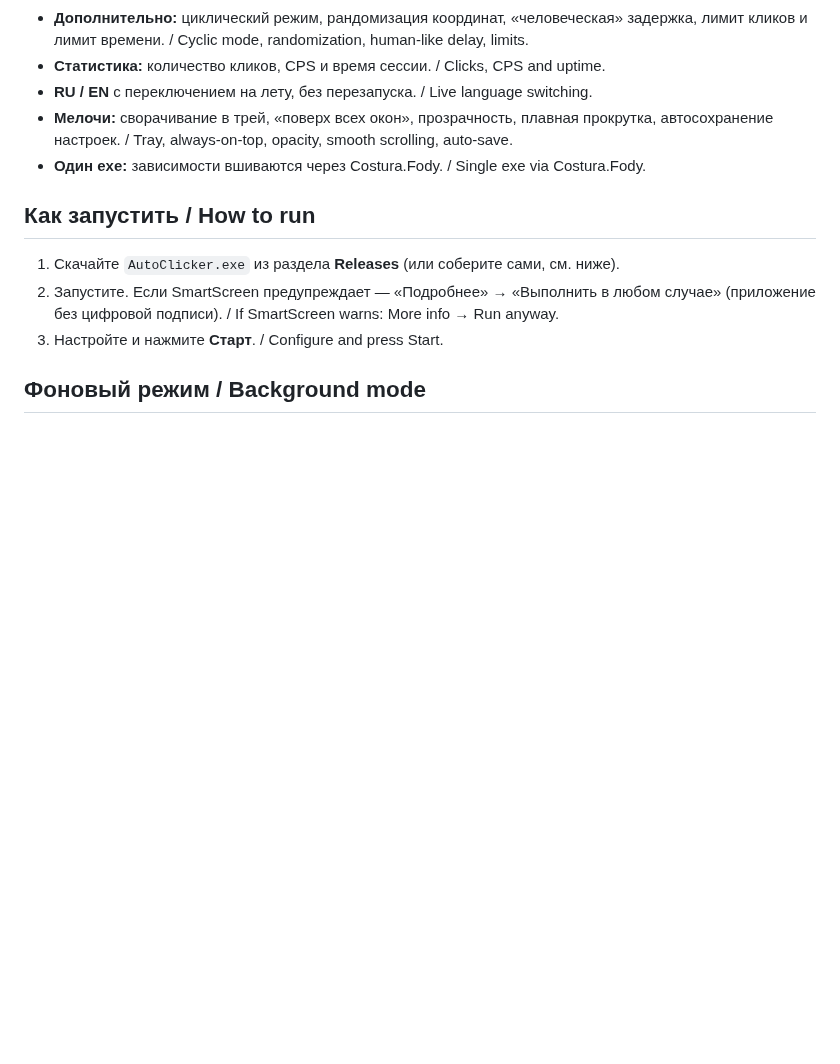
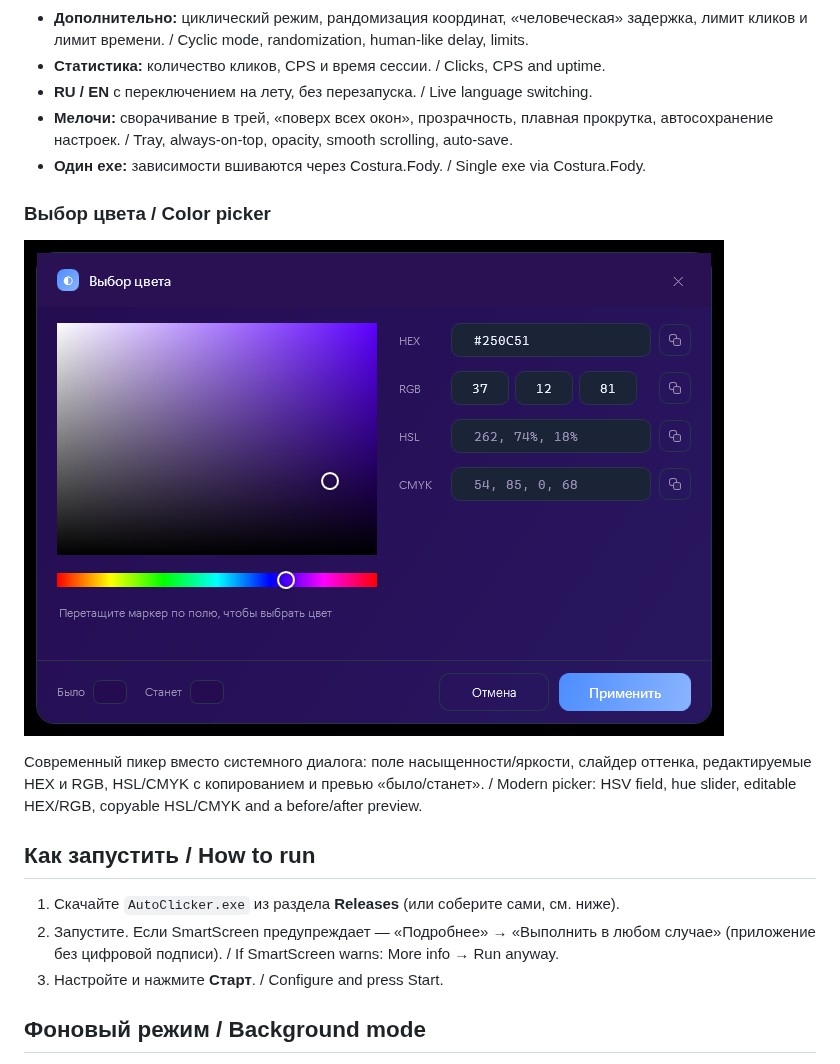
Before and after one commit to AlexMDLL/AutoClicker, a Markdown page: README.md, the part around the change. Rendered like a GitHub page; pictures changed too: docs/color-picker.png (added); blank space fills up the shorter version.

```diff
--- a/README.md
+++ b/README.md
@@ -29,6 +29,13 @@ high-precision timing and clear stats.
   автосохранение настроек. / Tray, always-on-top, opacity, smooth scrolling, auto-save.
 - **Один exe:** зависимости вшиваются через Costura.Fody. / Single exe via Costura.Fody.
 
+### Выбор цвета / Color picker
+
+![Color picker](docs/color-picker.png)
+
+Современный пикер вместо системного диалога: поле насыщенности/яркости, слайдер оттенка,
+редактируемые HEX и RGB, HSL/CMYK с копированием и превью «было/станет».
+/ Modern picker: HSV field, hue slider, editable HEX/RGB, copyable HSL/CMYK and a before/after preview.
 ## Как запустить / How to run
 
 1. Скачайте `AutoClicker.exe` из раздела **Releases** (или соберите сами, см. ниже).
```
Also changed, not shown: 6 other files.
